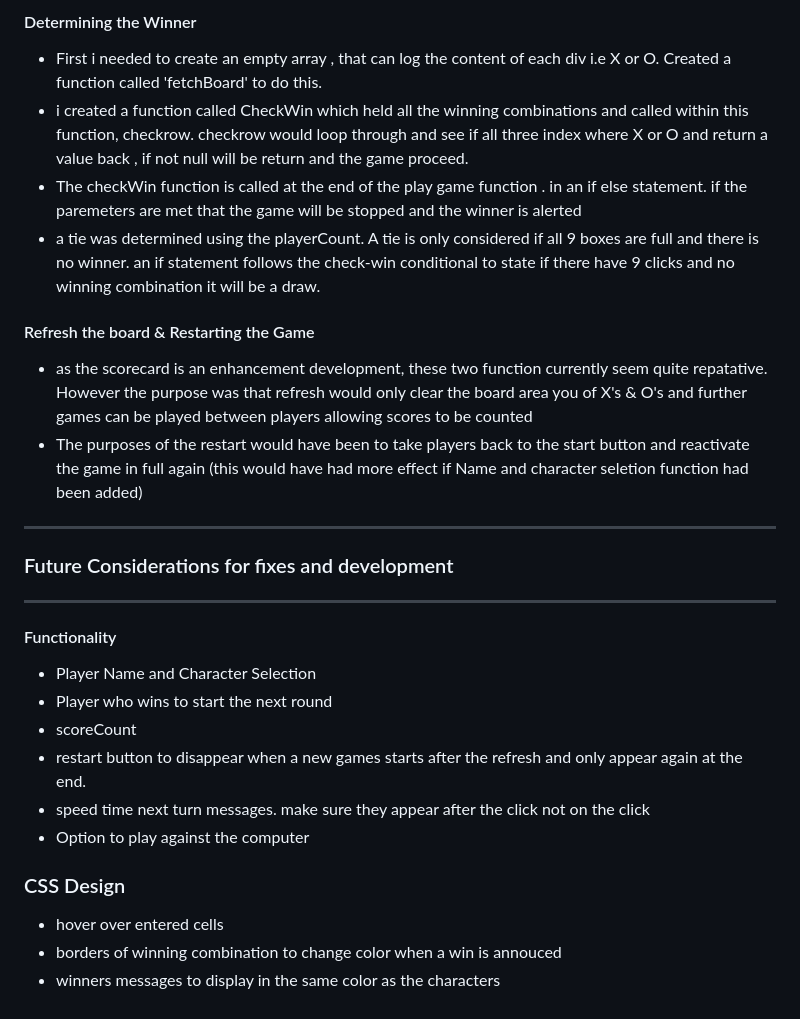
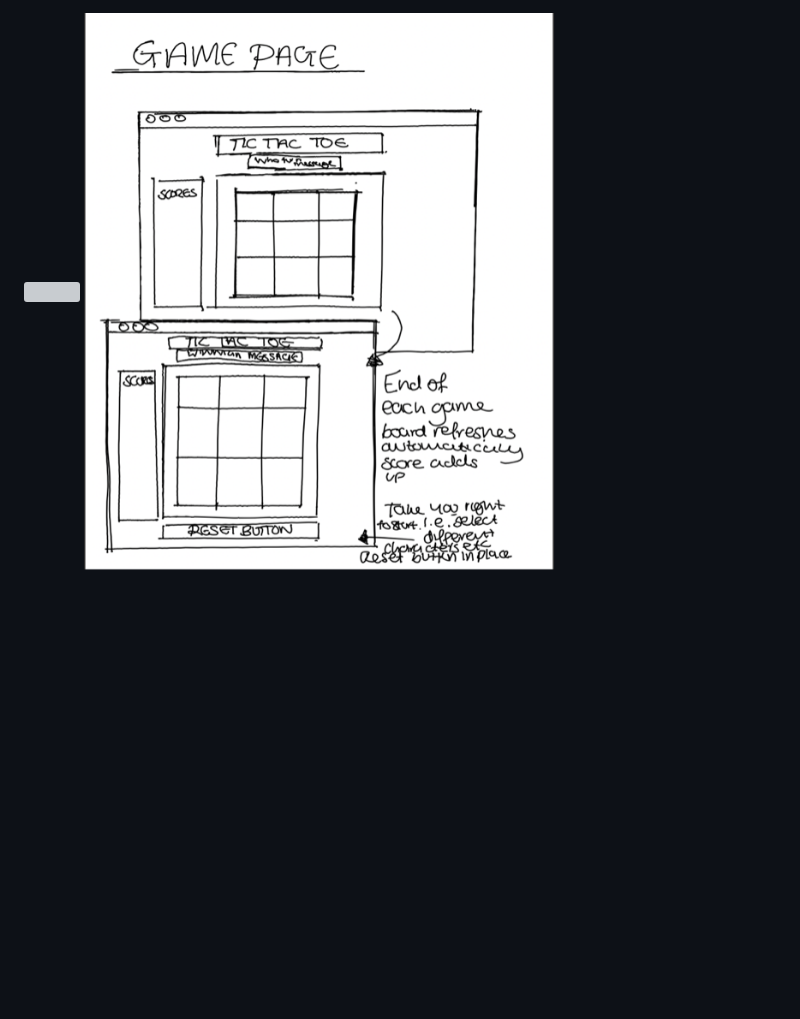
Before and after one commit to HelenevB/SEI-Project01-Tic-Tac-Toe, a Markdown page: README.md, the part around one of its changes. Rendered like a GitHub page; pictures changed too: images/wireframe2.png (added); blank space fills up the shorter version; grey boxes are pictures that could not be loaded.

```diff
--- a/README.md
+++ b/README.md
@@ -47,28 +48 @@ I considered  4 key elements for the game :
-#### Determining the Winner
-* First i needed to create an empty array , that can log the content of each div i.e X or O. Created a function called 'fetchBoard' to do this.
-* i created a function called CheckWin which held all the winning combinations and called within this function, checkrow. checkrow would loop through and see if all three index where X or O and return a value back , if not null will be return and the game proceed.
-* The checkWin function is called at the end of the play game function . in an if else statement.  if the paremeters are met that the game will be stopped and the winner is alerted
-* a tie was determined using the playerCount.  A tie is only considered if all 9 boxes are full and there is no winner. an if statement follows the check-win conditional to state if there have 9 clicks and no winning combination it will be a draw.
-
-#### Refresh the board & Restarting the Game
-* as the scorecard is an enhancement development, these two function currently seem quite repatative. However the purpose was  that refresh would only clear the board area  you of X's & O's and further games can be played between players allowing scores to be counted
-* The purposes of the restart would have been to take players back to the start button and reactivate the game in full again (this would have had more effect if Name and character seletion function had been added)
-
-----
-
-### Future Considerations for fixes and development
-----
-#### Functionality
-
-*  Player Name and Character Selection
-*  Player who wins to start the next round
-*  scoreCount
-*  restart button to disappear when a new games starts after the refresh and only appear again at the end.
-*  speed time next turn messages. make sure they appear after the click not on the click
-*  Option to play against the computer
-
-### CSS Design
-
-* hover over entered cells
-* borders of winning combination to change color when a win is annouced
-* winners messages to display in the same color as the characters
+<img src="images/Wireframe2.png">  <img src="images/wireframe2.png">
```
Also changed, not shown: other parts of README.md (+39 -38 lines), images/Tic-Tac-Toe.jpg (added), images/Wireframe1.png (added), 2 other files.
